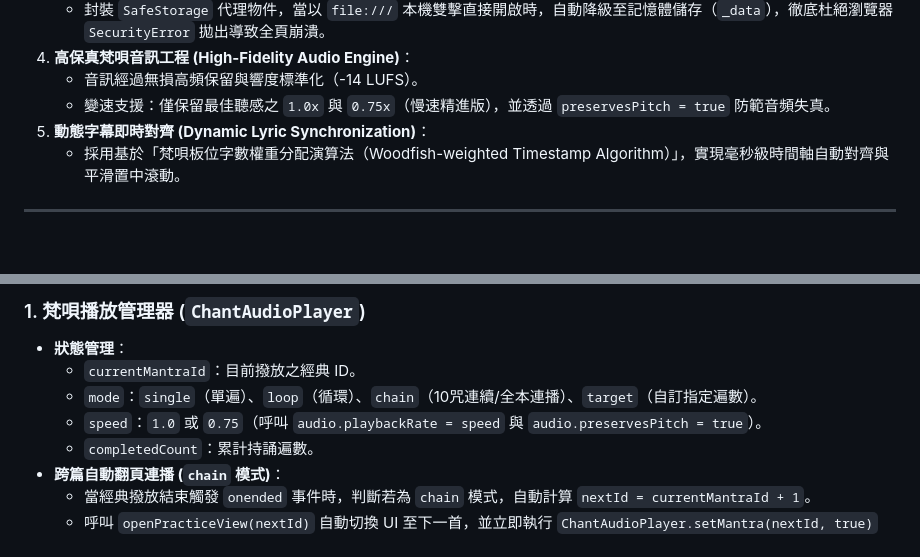
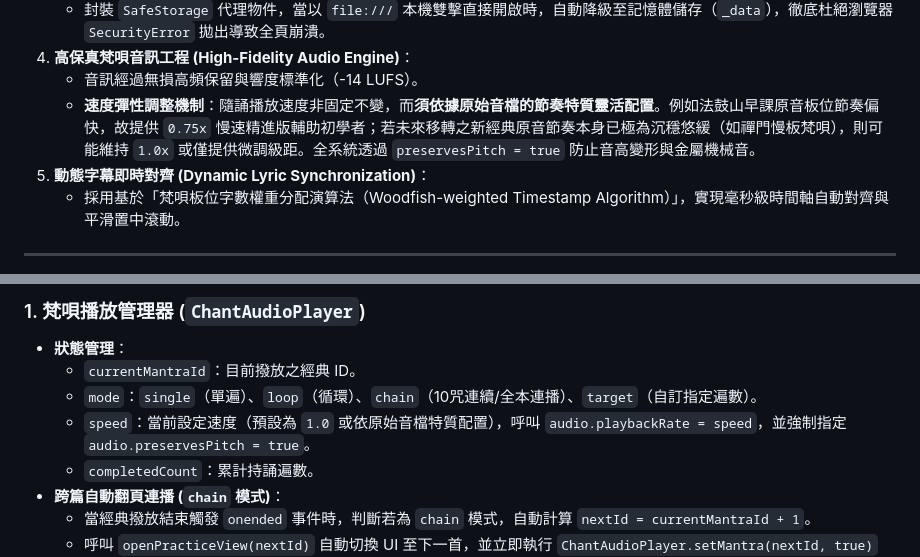
Before and after one commit to TallyC/ten-mantras, a Markdown page: README.md, 2 parts joined by grey strips. Drawn GitHub-style; blank space fills up the shorter version.

```diff
--- a/README.md
+++ b/README.md
@@ -20,7 +20,7 @@
    - 封裝 `SafeStorage` 代理物件，當以 `file:///` 本機雙擊直接開啟時，自動降級至記憶體儲存（`_data`），徹底杜絕瀏覽器 `SecurityError` 拋出導致全頁崩潰。
 4. **高保真梵唄音訊工程 (High-Fidelity Audio Engine)**：
    - 音訊經過無損高頻保留與響度標準化（-14 LUFS）。
-   - 變速支援：僅保留最佳聽感之 `1.0x` 與 `0.75x`（慢速精進版），並透過 `preservesPitch = true` 防範音頻失真。
+   - **速度彈性調整機制**：隨誦播放速度非固定不變，而**須依據原始音檔的節奏特質靈活配置**。例如法鼓山早課原音板位節奏偏快，故提供 `0.75x` 慢速精進版輔助初學者；若未來移轉之新經典原音節奏本身已極為沉穩悠緩（如禪門慢板梵唄），則可能維持 `1.0x` 或僅提供微調級距。全系統透過 `preservesPitch = true` 防止音高變形與金屬機械音。
 5. **動態字幕即時對齊 (Dynamic Lyric Synchronization)**：
    - 採用基於「梵唄板位字數權重分配演算法（Woodfish-weighted Timestamp Algorithm）」，實現毫秒級時間軸自動對齊與平滑置中滾動。
 
@@ -160,7 +172,7 @@ print(timestamps)
 - **狀態管理**：
   - `currentMantraId`：目前撥放之經典 ID。
   - `mode`：`single`（單遍）、`loop`（循環）、`chain`（10咒連續/全本連播）、`target`（自訂指定遍數）。
-  - `speed`：`1.0` 或 `0.75`（呼叫 `audio.playbackRate = speed` 與 `audio.preservesPitch = true`）。
+  - `speed`：當前設定速度（預設為 `1.0` 或依原始音檔特質配置），呼叫 `audio.playbackRate = speed`，並強制指定 `audio.preservesPitch = true`。
   - `completedCount`：累計持誦遍數。
 - **跨篇自動翻頁連播 (`chain` 模式)**：
   - 當經典撥放結束觸發 `onended` 事件時，判斷若為 `chain` 模式，自動計算 `nextId = currentMantraId + 1`。
```
Also changed, not shown: other parts of README.md (+23 -7 lines).
